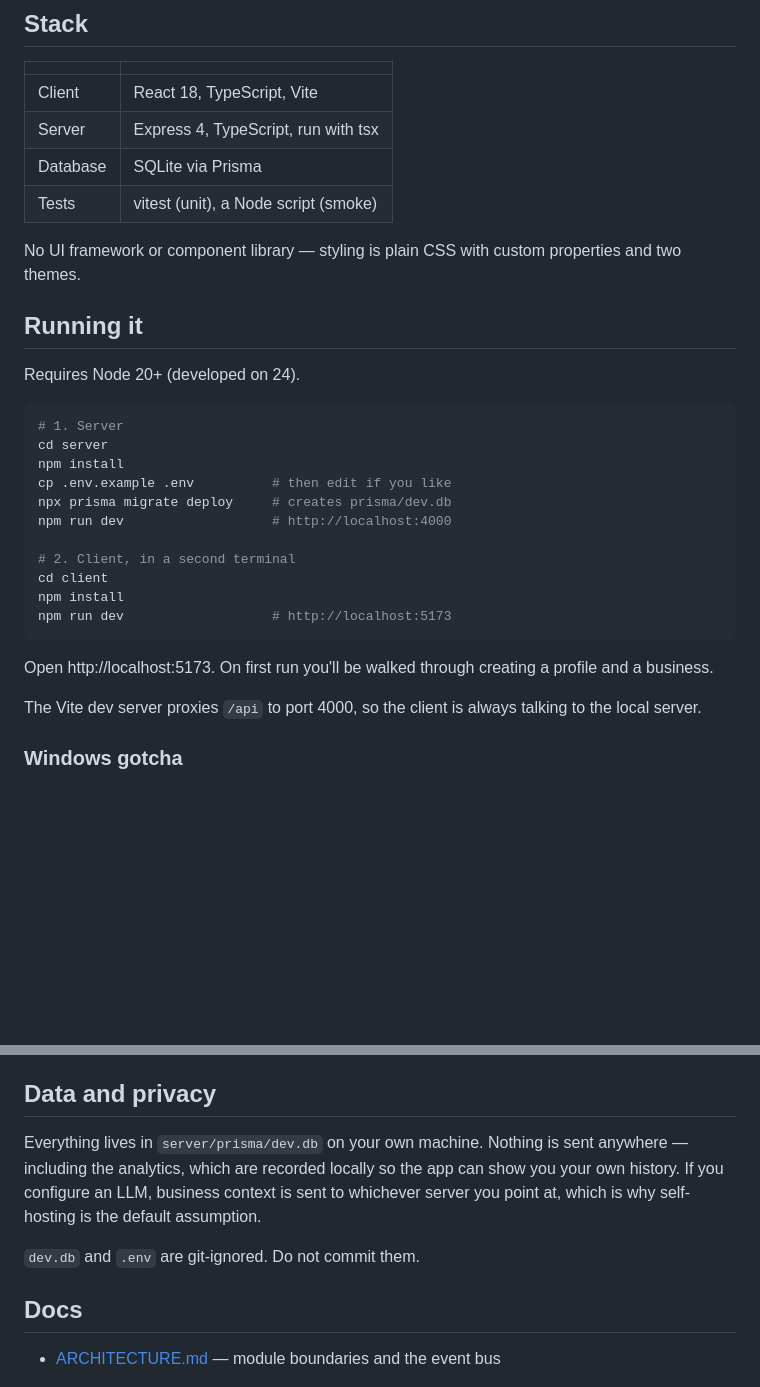
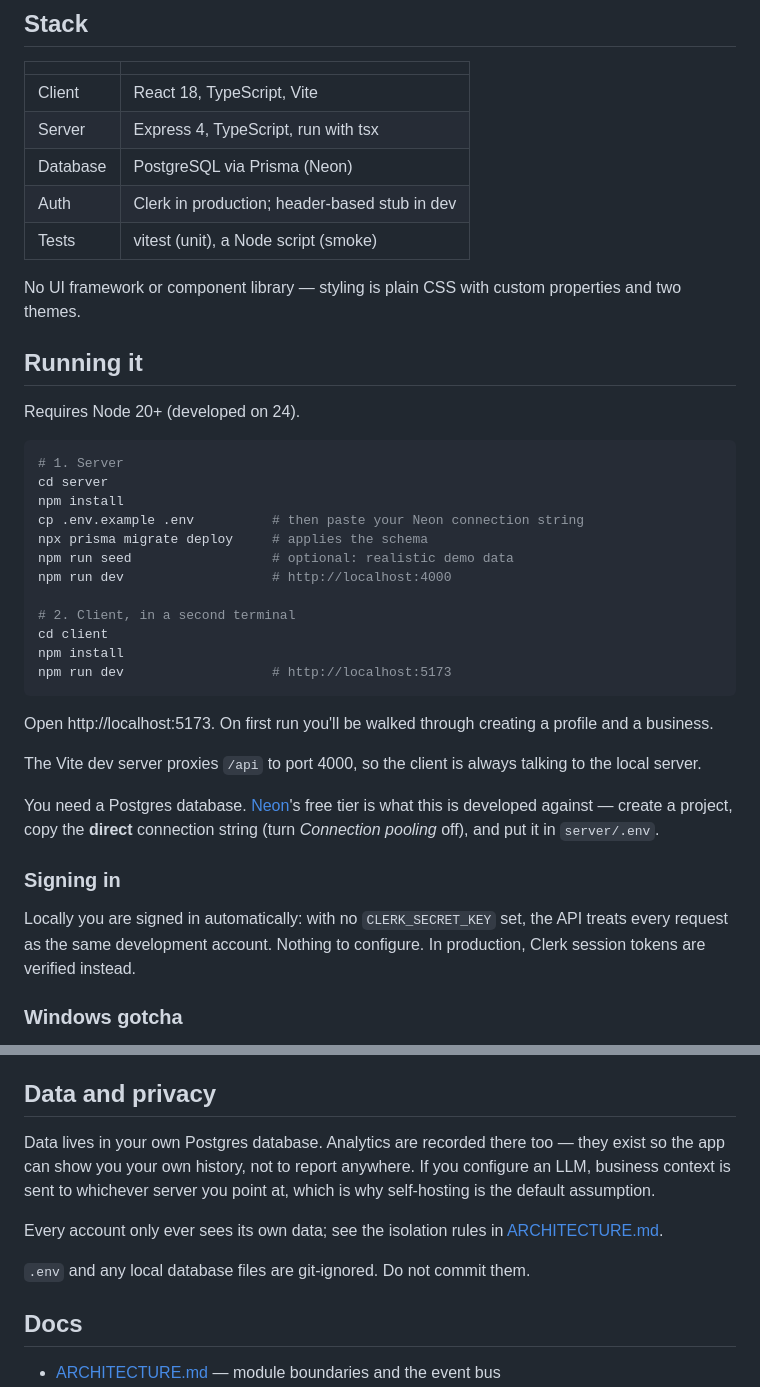
Before and after one commit to IshaanChat/mobile-app, a Markdown page: README.md, 2 parts joined by grey strips. Drawn GitHub-style; blank space fills up the shorter version.

```diff
--- a/README.md
+++ b/README.md
@@ -33,7 +33,8 @@ spreadsheet you maintain.
 |---|---|
 | Client | React 18, TypeScript, Vite |
 | Server | Express 4, TypeScript, run with tsx |
-| Database | SQLite via Prisma |
+| Database | PostgreSQL via Prisma (Neon) |
+| Auth | Clerk in production; header-based stub in dev |
 | Tests | vitest (unit), a Node script (smoke) |
 
 No UI framework or component library — styling is plain CSS with custom
@@ -47,8 +48,9 @@ Requires Node 20+ (developed on 24).
 # 1. Server
 cd server
 npm install
-cp .env.example .env          # then edit if you like
-npx prisma migrate deploy     # creates prisma/dev.db
+cp .env.example .env          # then paste your Neon connection string
+npx prisma migrate deploy     # applies the schema
+npm run seed                  # optional: realistic demo data
 npm run dev                   # http://localhost:4000
 
 # 2. Client, in a second terminal
@@ -62,6 +64,16 @@ profile and a business.
 
 The Vite dev server proxies `/api` to port 4000, so the client is always
 talking to the local server.
+
+You need a Postgres database. [Neon](https://neon.tech)'s free tier is what
+this is developed against — create a project, copy the **direct** connection
+string (turn *Connection pooling* off), and put it in `server/.env`.
+
+### Signing in
+
+Locally you are signed in automatically: with no `CLERK_SECRET_KEY` set, the
+API treats every request as the same development account. Nothing to
+configure. In production, Clerk session tokens are verified instead.
 
 ### Windows gotcha
 
@@ -126,13 +138,15 @@ internals. See [ARCHITECTURE.md](ARCHITECTURE.md).
 
 ## Data and privacy
 
-Everything lives in `server/prisma/dev.db` on your own machine. Nothing is
-sent anywhere — including the analytics, which are recorded locally so the app
-can show you your own history. If you configure an LLM, business context is
-sent to whichever server you point at, which is why self-hosting is the
-default assumption.
+Data lives in your own Postgres database. Analytics are recorded there too —
+they exist so the app can show you your own history, not to report anywhere.
+If you configure an LLM, business context is sent to whichever server you
+point at, which is why self-hosting is the default assumption.
 
-`dev.db` and `.env` are git-ignored. Do not commit them.
+Every account only ever sees its own data; see the isolation rules in
+[ARCHITECTURE.md](ARCHITECTURE.md).
+
+`.env` and any local database files are git-ignored. Do not commit them.
 
 ## Docs
 
```
Also changed, not shown: ARCHITECTURE.md (+28 -0 lines).
